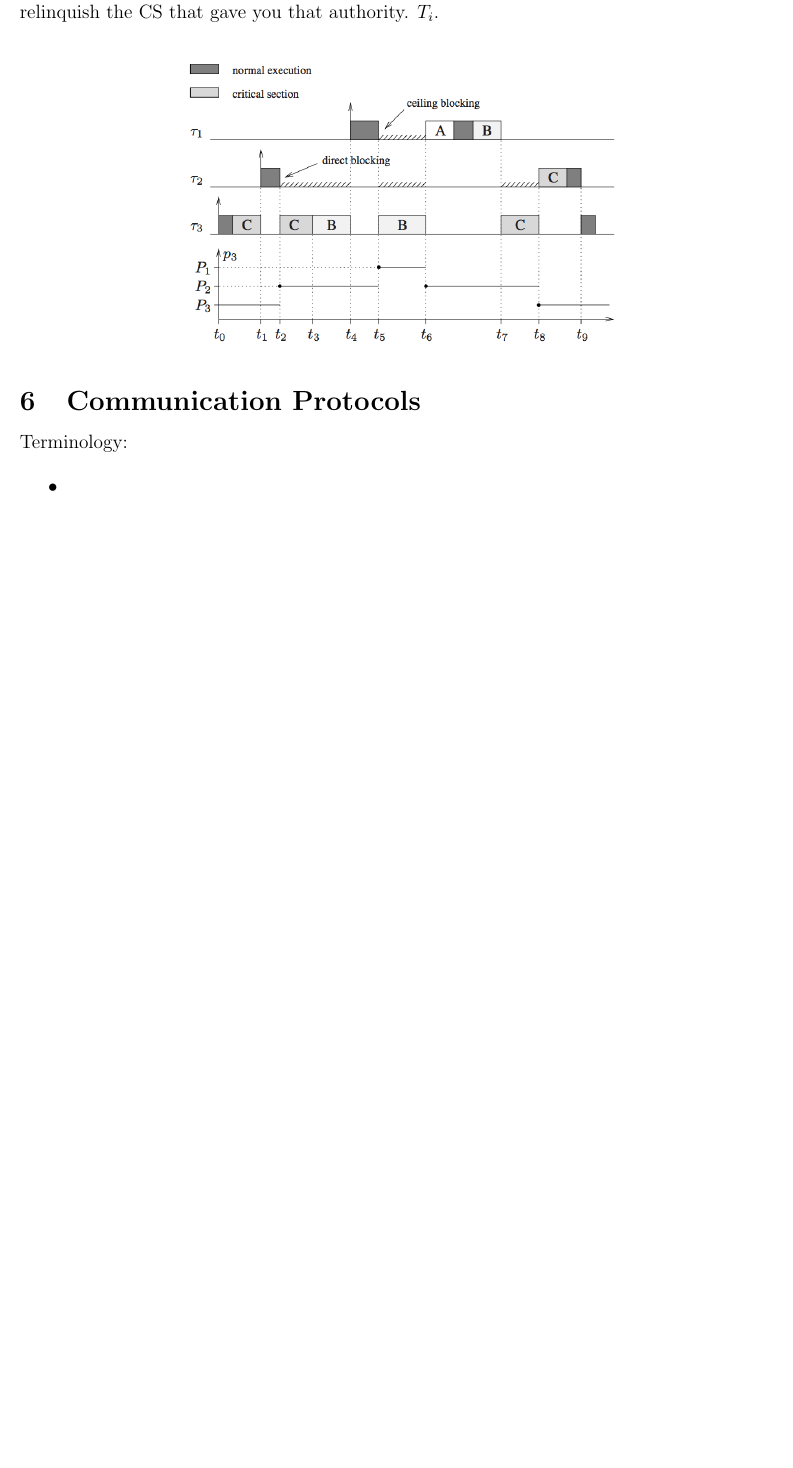
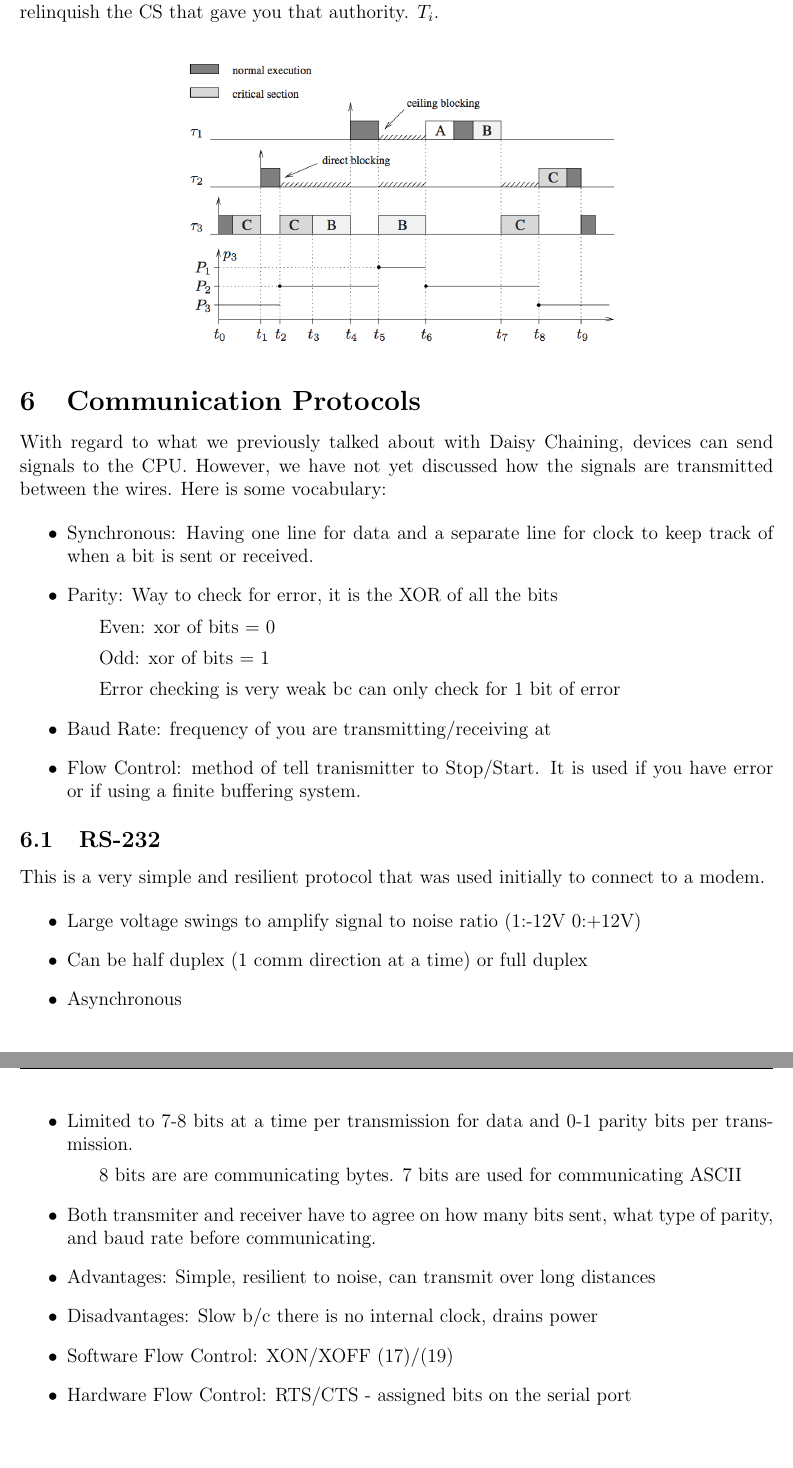
Before and after one commit to ambarsoni/notes, a LaTeX problem sheet (CS_3420/prelim2/p2.tex): part of page 13 of 13 before the commit and two parts of pages 13 and 14 of 14 after it, the two joined at a grey line, cut so that both start at the same text, the shorter picture padded with empty space. The pictures show the PDF file CS_3420/prelim2/p2.pdf that the author committed with the source.

Commit message:
FInal changes

```diff
--- a/CS_3420/prelim2/p2.tex
+++ b/CS_3420/prelim2/p2.tex
@@ -389,9 +389,38 @@ $T_{i}$.
 
 
 \section{Communication Protocols}
-Terminology:
+With regard to what we previously talked about with Daisy Chaining, devices
+can send signals to the CPU. However, we have not yet discussed how the
+signals are transmitted between the wires. Here is some vocabulary:
 \begin{itemize}
-  \item
+  \item Synchronous: Having one line for data and a separate line for clock to
+    keep track of when a bit is sent or received.
+  \item Parity: Way to check for error, it is the XOR of all the bits
+    \subitem Even: xor of bits = 0
+    \subitem Odd: xor of bits = 1
+    \subitem Error checking is very weak bc can only check for 1 bit of error
+  \item Baud Rate: frequency of you are transmitting/receiving at
+  \item Flow Control: method of tell tranismitter to Stop/Start. It is used if
+    you have error or if using a finite buffering system.
+\end{itemize}
+
+\subsection{RS-232}
+This is a very simple and resilient protocol that was used initially to connect
+to a modem.
+\begin{itemize}
+  \item Large voltage swings to amplify signal to noise ratio (1:-12V 0:+12V)
+  \item Can be half duplex (1 comm direction at a time) or full duplex
+  \item Asynchronous
+  \item Limited to 7-8 bits at a time per transmission for data and 0-1 parity
+    bits per transmission.
+    \subitem 8 bits are are communicating bytes. 7 bits are used for communicating
+    ASCII
+  \item Both transmiter and receiver have to agree on how many bits sent, what
+    type of parity, and baud rate before communicating.
+  \item Advantages: Simple, resilient to noise, can transmit over long distances
+  \item Disadvantages: Slow b/c there is no internal clock, drains power
+  \item Software Flow Control: XON/XOFF (17)/(19)
+  \item Hardware Flow Control: RTS/CTS - assigned bits on the serial port
 \end{itemize}
 
 \end{document}
```
Also changed, not shown: CS_3420/prelim2/p2.pdf, 5 other files.
